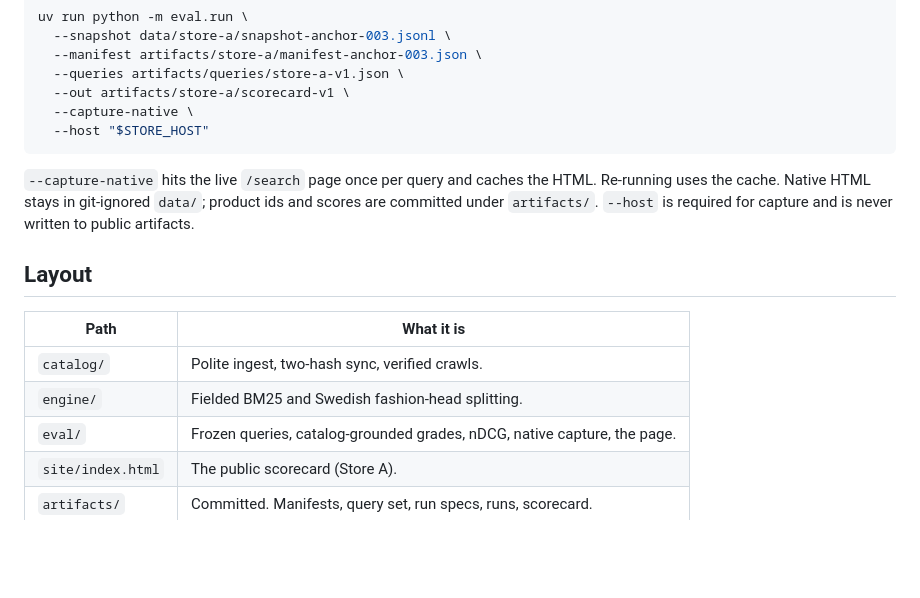
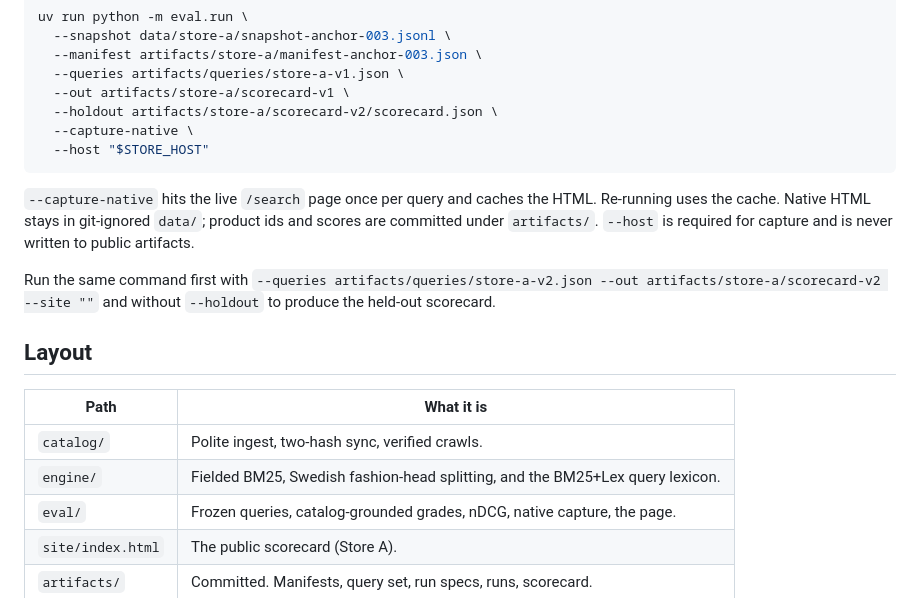
Before and after one commit to AkamAzizi/search-relevance-benchmark, a Markdown page: README.md, the part around the change. GitHub-like rendering; blank space fills up the shorter version.

Commit message:
docs: document holdout run command and engine layout
Add --holdout flag, v2 scorecard run instructions, and BM25+Lex lexicon in engine/ row.

````diff
--- a/README.md
+++ b/README.md
@@ -75,6 +75,7 @@ uv run python -m eval.run \
   --manifest artifacts/store-a/manifest-anchor-003.json \
   --queries artifacts/queries/store-a-v1.json \
   --out artifacts/store-a/scorecard-v1 \
+  --holdout artifacts/store-a/scorecard-v2/scorecard.json \
   --capture-native \
   --host "$STORE_HOST"
 ```
@@ -84,12 +85,14 @@ Re-running uses the cache. Native HTML stays in git-ignored `data/`; product ids
 scores are committed under `artifacts/`. `--host` is required for capture and is
 never written to public artifacts.
 
+Run the same command first with `--queries artifacts/queries/store-a-v2.json --out artifacts/store-a/scorecard-v2 --site ""` and without `--holdout` to produce the held-out scorecard.
+
 ## Layout
 
 | Path | What it is |
 |---|---|
 | `catalog/` | Polite ingest, two-hash sync, verified crawls. |
-| `engine/` | Fielded BM25 and Swedish fashion-head splitting. |
+| `engine/` | Fielded BM25, Swedish fashion-head splitting, and the BM25+Lex query lexicon. |
 | `eval/` | Frozen queries, catalog-grounded grades, nDCG, native capture, the page. |
 | `site/index.html` | The public scorecard (Store A). |
 | `artifacts/` | Committed. Manifests, query set, run specs, runs, scorecard. |
````
